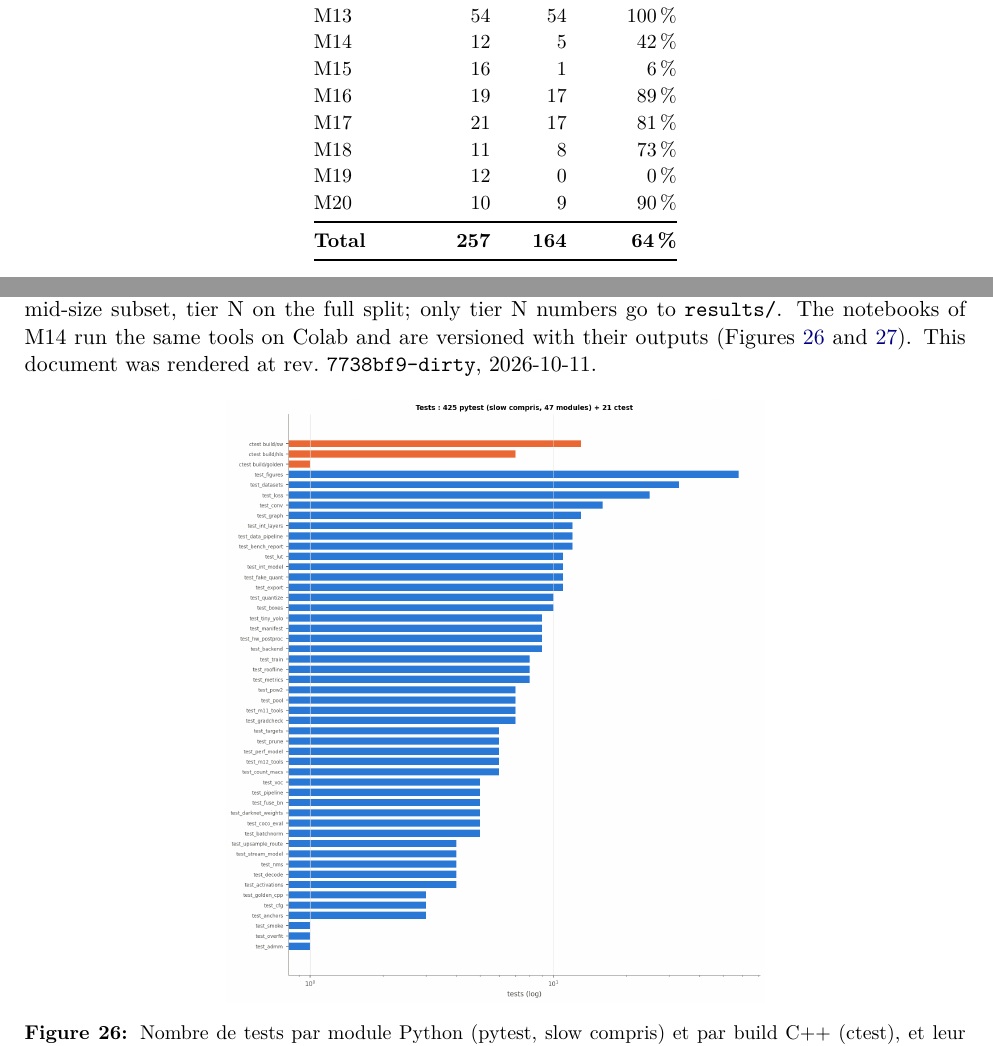
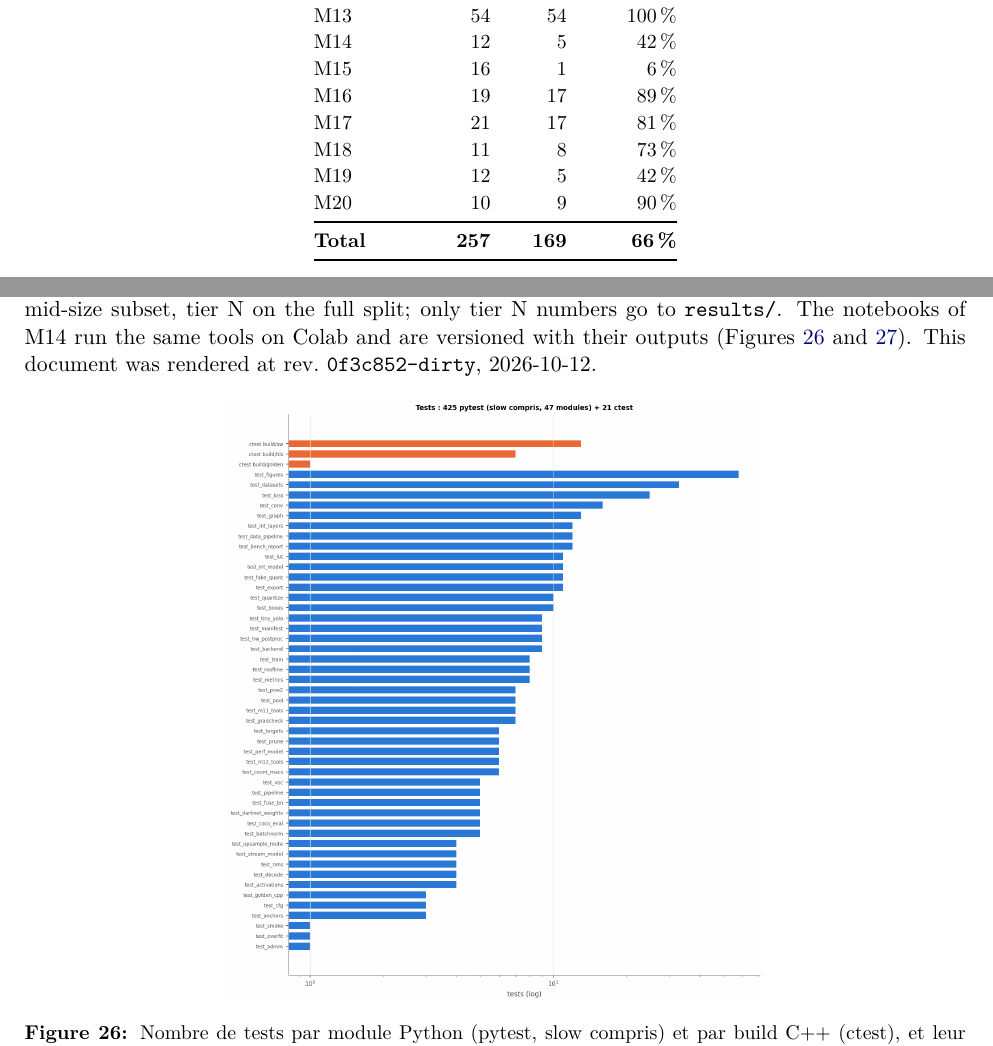
Before and after one commit to lrivals/EmbeddedComputervision, a LaTeX paper (docs/article/article.tex, which reads docs/article/generated.tex): two parts of pages 20 and 21 of 23, joined at a grey line, cut so that both start at the same text. Compiled offline with XeLaTeX.

Commit message:
M17: article status follows M19 (5 of 12)
Co-Authored-By: Claude Opus 5.5 <noreply@anthropic.com>

```diff
--- a/docs/article/generated.tex
+++ b/docs/article/generated.tex
@@ -443,13 +443,13 @@ M15 & 16 & 1 & 6\,\% \\
 M16 & 19 & 17 & 89\,\% \\
 M17 & 21 & 17 & 81\,\% \\
 M18 & 11 & 8 & 73\,\% \\
-M19 & 12 & 0 & 0\,\% \\
+M19 & 12 & 5 & 42\,\% \\
 M20 & 10 & 9 & 90\,\% \\
 \midrule
-\textbf{Total} & \textbf{257} & \textbf{164} & \textbf{64\,\%} \\
+\textbf{Total} & \textbf{257} & \textbf{169} & \textbf{66\,\%} \\
 \bottomrule
 \end{tabular}}
-\newcommand\articleetatresume{164 of 257 tasks done across 25 milestones, 7 milestones complete}
+\newcommand\articleetatresume{169 of 257 tasks done across 25 milestones, 7 milestones complete}
 \newcommand\articlestatuslist{%
 {\raggedright
 \begin{itemize}
@@ -458,4 +458,4 @@ M20 & 10 & 9 & 90\,\% \\
 \item \textbf{tier-R} (9): \texttt{balayage.crowdhuman.meilleur.map}, \texttt{balayage.exdark.meilleur.map}, \texttt{balayage.flir.meilleur.map}, \texttt{balayage.kitti.meilleur.map}, \texttt{balayage.visdrone.meilleur.map}, \texttt{balayage.voc.meilleur.map}, \texttt{balayages.meilleurs}, \texttt{quant.sensitive.gap}, \texttt{quant.sensitive.layer}
 \item \textbf{csim} (3): \texttt{map.voc.csim}, \texttt{map.voc.identical}, \texttt{verif.hwpp.cases}
 \end{itemize}\par}}
-\newcommand\articlerev{rev.~\texttt{7738bf9-dirty}, 2026-10-11}
+\newcommand\articlerev{rev.~\texttt{0f3c852-dirty}, 2026-10-12}
```
Also changed, not shown: 1 other file.
